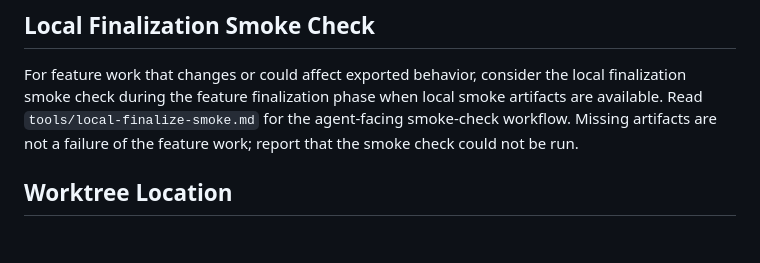
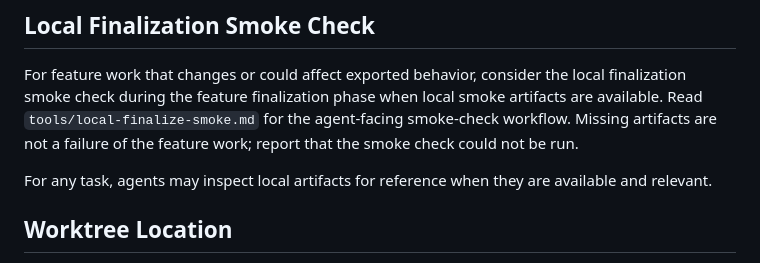
Before and after one commit to lyh970817/qualtdict, a Markdown page: AGENTS.md, the part around the change. Rendered like a GitHub page; blank space fills up the shorter version.

Commit message:
Update agent artifact guidance

```diff
--- a/AGENTS.md
+++ b/AGENTS.md
@@ -29,6 +29,9 @@ local finalization smoke check during the feature finalization phase when local
 smoke artifacts are available. Read `tools/local-finalize-smoke.md` for the
 agent-facing smoke-check workflow. Missing artifacts are not a failure of the
 feature work; report that the smoke check could not be run.
+
+For any task, agents may inspect local artifacts for reference when they are
+available and relevant.
 
 ## Worktree Location
 
```
